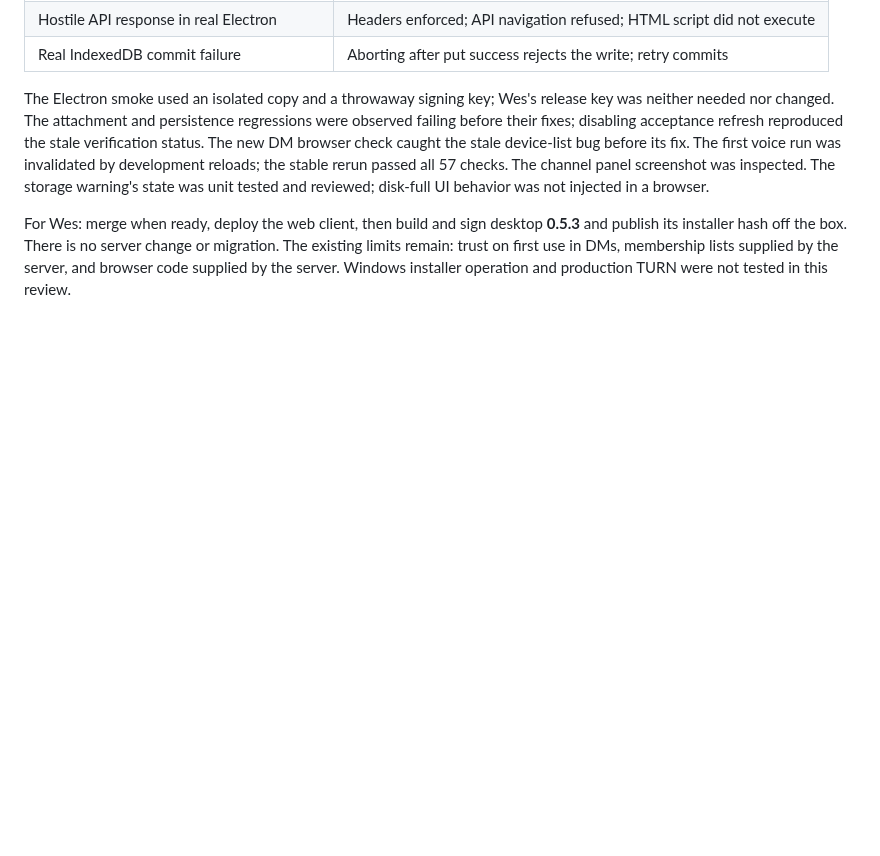
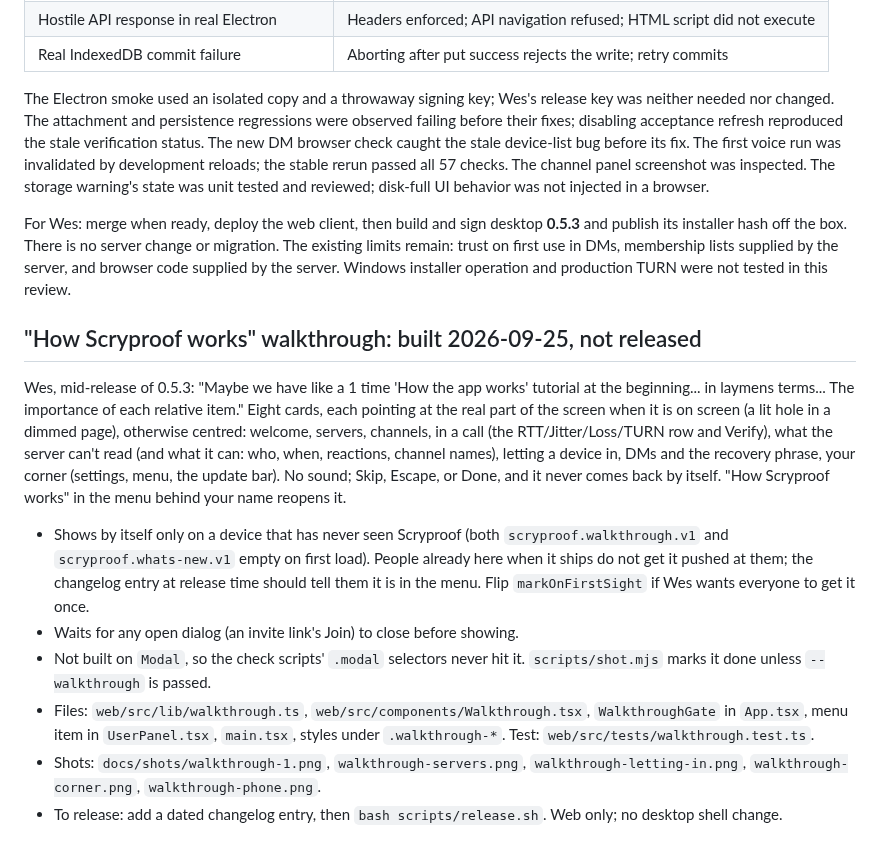
Before and after one commit to MilkManManiac/Scryproof, a Markdown page: docs/HANDOFF.md, the part around the change. Rendered like a GitHub page; blank space fills up the shorter version.

```diff
--- a/docs/HANDOFF.md
+++ b/docs/HANDOFF.md
@@ -2783,3 +2783,31 @@ For Wes: merge when ready, deploy the web client, then build and sign desktop
 or migration. The existing limits remain: trust on first use in DMs, membership
 lists supplied by the server, and browser code supplied by the server. Windows
 installer operation and production TURN were not tested in this review.
+
+## "How Scryproof works" walkthrough: built 2026-09-25, not released
+
+Wes, mid-release of 0.5.3: "Maybe we have like a 1 time 'How the app works'
+tutorial at the beginning... in laymens terms... The importance of each
+relative item." Eight cards, each pointing at the real part of the screen when
+it is on screen (a lit hole in a dimmed page), otherwise centred: welcome,
+servers, channels, in a call (the RTT/Jitter/Loss/TURN row and Verify),
+what the server can't read (and what it can: who, when, reactions, channel
+names), letting a device in, DMs and the recovery phrase, your corner (settings,
+menu, the update bar). No sound; Skip, Escape, or Done, and it never comes back
+by itself. "How Scryproof works" in the menu behind your name reopens it.
+
+- Shows by itself only on a device that has never seen Scryproof (both
+  `scryproof.walkthrough.v1` and `scryproof.whats-new.v1` empty on first
+  load). People already here when it ships do not get it pushed at them; the
+  changelog entry at release time should tell them it is in the menu. Flip
+  `markOnFirstSight` if Wes wants everyone to get it once.
+- Waits for any open dialog (an invite link's Join) to close before showing.
+- Not built on `Modal`, so the check scripts' `.modal` selectors never hit it.
+  `scripts/shot.mjs` marks it done unless `--walkthrough` is passed.
+- Files: `web/src/lib/walkthrough.ts`, `web/src/components/Walkthrough.tsx`,
+  `WalkthroughGate` in `App.tsx`, menu item in `UserPanel.tsx`, `main.tsx`,
+  styles under `.walkthrough-*`. Test: `web/src/tests/walkthrough.test.ts`.
+- Shots: `docs/shots/walkthrough-1.png`, `walkthrough-servers.png`,
+  `walkthrough-letting-in.png`, `walkthrough-corner.png`, `walkthrough-phone.png`.
+- To release: add a dated changelog entry, then `bash scripts/release.sh`.
+  Web only; no desktop shell change.
```
Also changed, not shown: docs/shots/walkthrough-1.png (added), docs/shots/walkthrough-corner.png (added), docs/shots/walkthrough-letting-in.png (added), docs/shots/walkthrough-phone.png (added), docs/shots/walkthrough-servers.png (added), 8 other files.
